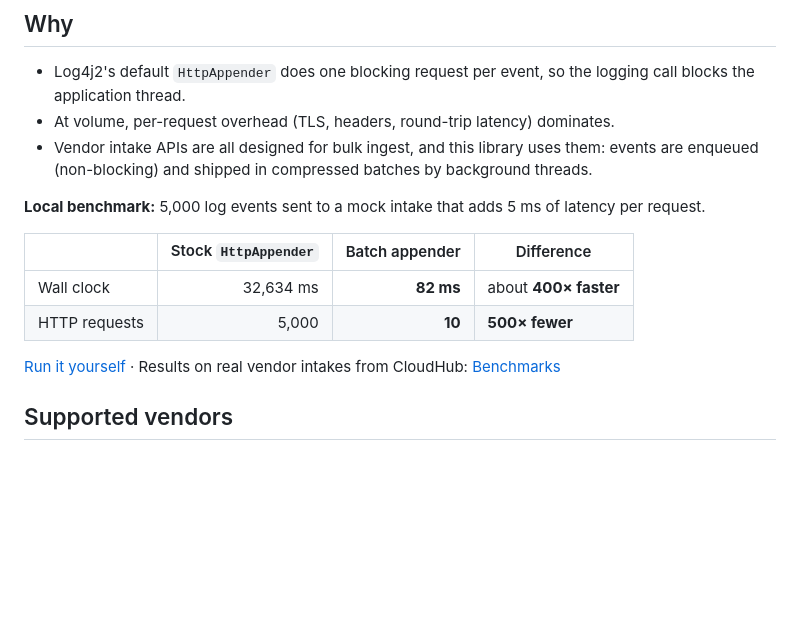
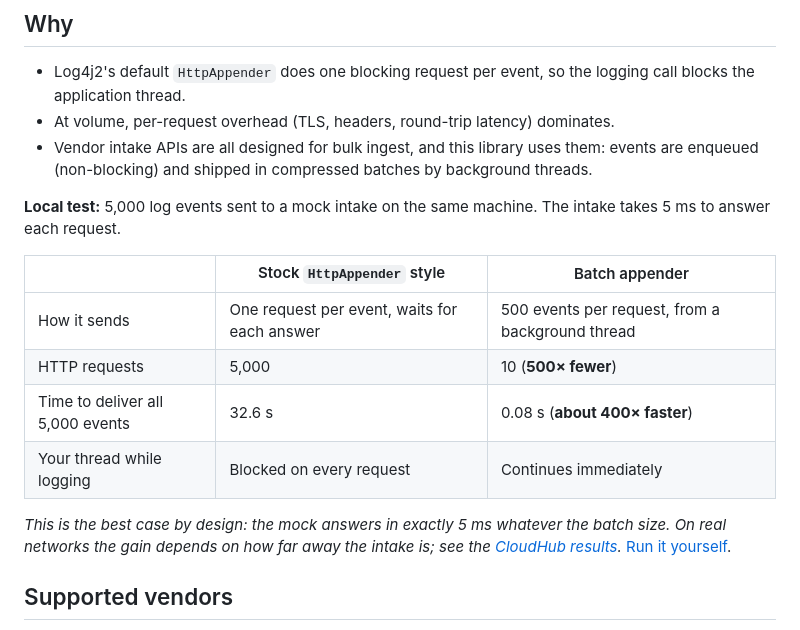
Before and after one commit to mulesoft/batch-http-log-appender, a Markdown page: README.md, the part around the change. Rendered like a GitHub page; blank space fills up the shorter version.

```diff
--- a/README.md
+++ b/README.md
@@ -16,15 +16,19 @@ On this page: [Why](#why) · [Supported vendors](#supported-vendors) · [Quick s
   enqueued (non-blocking) and shipped in compressed batches by background threads.
 
 <a id="benchmark-local-mock-intake-5-ms-simulated-latencyrequest-5000-events"></a>
-**Local benchmark:** 5,000 log events sent to a mock intake that adds 5 ms of latency per request.
+**Local test:** 5,000 log events sent to a mock intake on the same machine. The intake takes 5 ms
+to answer each request.
 
-| | Stock `HttpAppender` | Batch appender | Difference |
-|---|---:|---:|---|
-| Wall clock | 32,634 ms | **82 ms** | about **400× faster** |
-| HTTP requests | 5,000 | **10** | **500× fewer** |
+| | Stock `HttpAppender` style | Batch appender |
+|---|---|---|
+| How it sends | One request per event, waits for each answer | 500 events per request, from a background thread |
+| HTTP requests | 5,000 | 10 (**500× fewer**) |
+| Time to deliver all 5,000 events | 32.6 s | 0.08 s (**about 400× faster**) |
+| Your thread while logging | Blocked on every request | Continues immediately |
 
-[Run it yourself](docs/building.md#run-the-benchmark--example) · Results on real vendor intakes
-from CloudHub: [Benchmarks](#benchmarks)
+*This is the best case by design: the mock answers in exactly 5 ms whatever the batch size. On
+real networks the gain depends on how far away the intake is; see the
+[CloudHub results](#benchmarks).* [Run it yourself](docs/building.md#run-the-benchmark--example).
 
 ## Supported vendors
 
```
Also changed, not shown: docs/building.md (+16 -9 lines).
